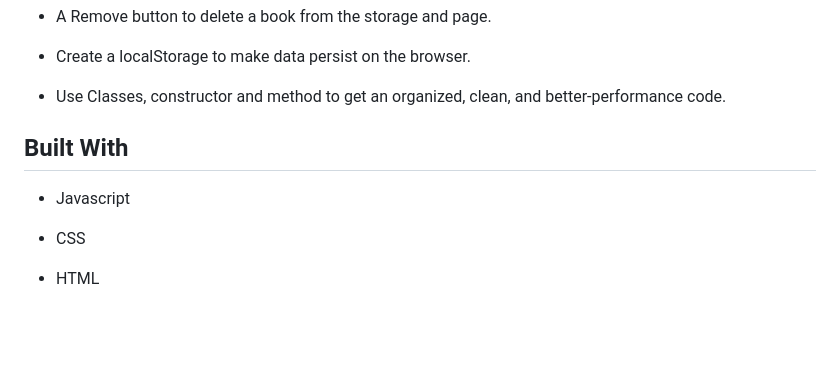
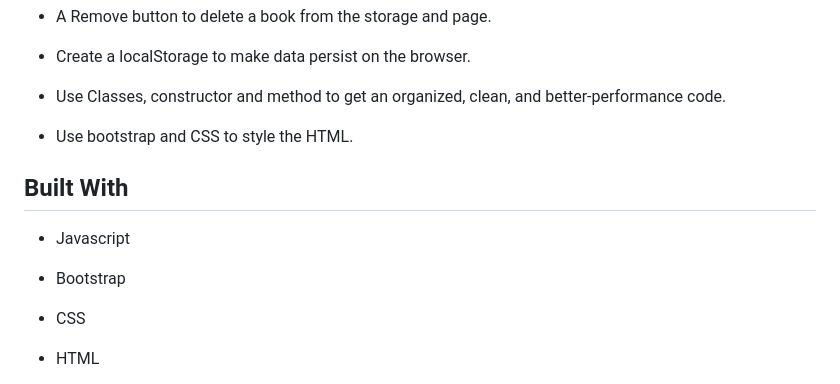
Before and after one commit to mrigorir/awesome_books, a Markdown page: README.md, the part around the change printed below. Rendered like a GitHub page; blank space fills up the shorter version.

Commit message:
Apply styles to HTML

```diff
--- a/README.md
+++ b/README.md
@@ -22,10 +22,14 @@
 
 - Use Classes, constructor and method to get an organized, clean, and better-performance code.
 
+- Use bootstrap and CSS to style the HTML.
+
 
 ## Built With
 
 - Javascript
+
+- Bootstrap
 
 - CSS
 
```
Also changed, not shown: other parts of README.md (+1 -1 lines), assets/images/capture3.JPG (added), 4 other files.
